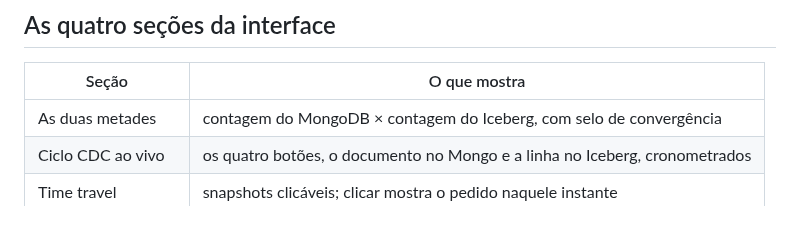
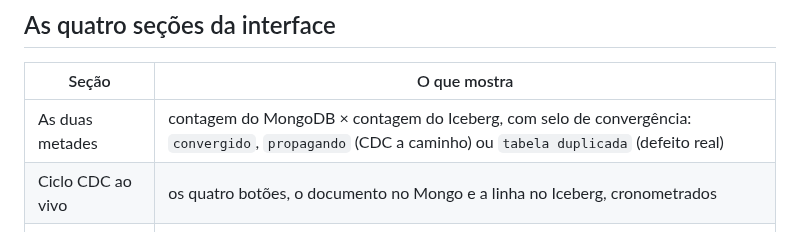
Before and after one commit to adrianofratelli-glitch/iceberg-mongodb-lakehouse, a Markdown page: docs/prompts/03-interface-fluxos.md, the part around the change. Rendered like a GitHub page.

```diff
--- a/docs/prompts/03-interface-fluxos.md
+++ b/docs/prompts/03-interface-fluxos.md
@@ -13,7 +13,7 @@ nossa tela, não teríamos provado nada.
 
 | Seção | O que mostra |
 |---|---|
-| As duas metades | contagem do MongoDB × contagem do Iceberg, com selo de convergência |
+| As duas metades | contagem do MongoDB × contagem do Iceberg, com selo de convergência: `convergido`, `propagando` (CDC a caminho) ou `tabela duplicada` (defeito real) |
 | Ciclo CDC ao vivo | os quatro botões, o documento no Mongo e a linha no Iceberg, cronometrados |
 | Time travel | snapshots clicáveis; clicar mostra o pedido naquele instante |
 | Consultas analíticas | roda os arquivos de `sql/` no Athena e mostra tempo e bytes escaneados |
```
Also changed, not shown: README.md (+4 -2 lines), docs/TROUBLESHOOTING.md (+13 -0 lines), docs/screenshots/02-ciclo-cdc.png (added), 2 other files.
